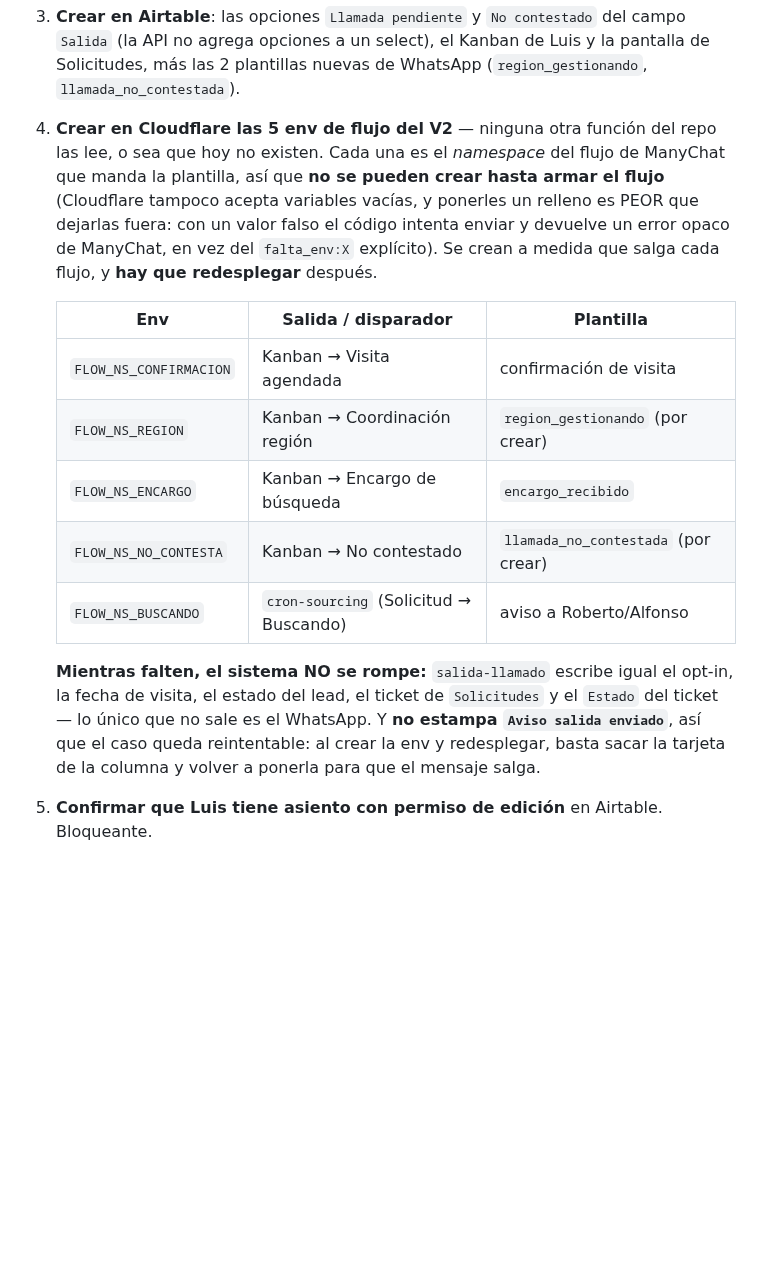
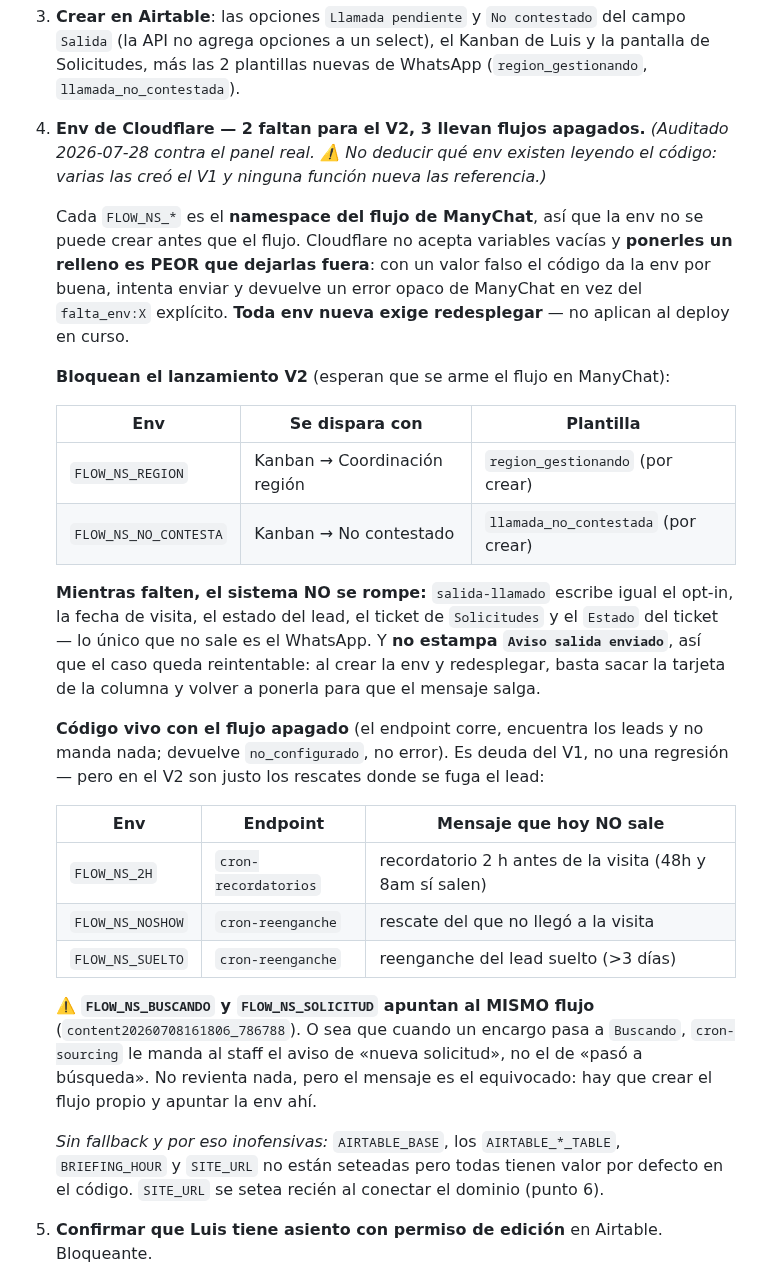
Before and after one commit to gm-growth-partners/biketrust-sitio, a Markdown page: CLAUDE.md, the part around the change. Drawn GitHub-style; blank space fills up the shorter version.

Commit message:
Auditoria de env: 2 faltan para el V2, 3 flujos estan apagados
Cruce de las 26 variables del panel de Cloudflare contra toda env que lee el
codigo. Corrige el commit anterior, que daba por ausentes 5 envs deduciendolo
del codigo: CONFIRMACION, ENCARGO y BUSCANDO ya existian desde el V1.

Faltantes reales para el V2: FLOW_NS_REGION y FLOW_NS_NO_CONTESTA.

Hallazgos que no buscaba la revision:
- FLOW_NS_2H, FLOW_NS_NOSHOW y FLOW_NS_SUELTO no estan seteadas. El codigo
  corre, encuentra los leads y no manda nada. Son el recordatorio de 2h y los
  dos rescates (no-show y lead suelto).
- FLOW_NS_BUSCANDO y FLOW_NS_SOLICITUD apuntan al mismo flujo, asi que
  cron-sourcing manda el aviso de "nueva solicitud" cuando un encargo pasa a
  Buscando.
- Sin orfandad: toda env del panel la lee alguien. AIRTABLE_BASE, los
  AIRTABLE_*_TABLE, BRIEFING_HOUR y SITE_URL no estan pero tienen default.

Co-Authored-By: Claude Opus 5 <noreply@anthropic.com>

```diff
--- a/CLAUDE.md
+++ b/CLAUDE.md
@@ -194,26 +194,48 @@ Meta del dueño: **20–30 % de los leads entregan teléfono** (semana 30 = 3 %)
    `Salida` (la API no agrega opciones a un select), el Kanban de Luis y la pantalla de
    Solicitudes, más las 2 plantillas nuevas de WhatsApp (`region_gestionando`,
    `llamada_no_contestada`).
-4. **Crear en Cloudflare las 5 env de flujo del V2** — ninguna otra función del repo las lee,
-   o sea que hoy no existen. Cada una es el *namespace* del flujo de ManyChat que manda la
-   plantilla, así que **no se pueden crear hasta armar el flujo** (Cloudflare tampoco acepta
-   variables vacías, y ponerles un relleno es PEOR que dejarlas fuera: con un valor falso el
-   código intenta enviar y devuelve un error opaco de ManyChat, en vez del `falta_env:X`
-   explícito). Se crean a medida que salga cada flujo, y **hay que redesplegar** después.
+4. **Env de Cloudflare — 2 faltan para el V2, 3 llevan flujos apagados.**
+   *(Auditado 2026-07-28 contra el panel real. ⚠️ No deducir qué env existen leyendo el
+   código: varias las creó el V1 y ninguna función nueva las referencia.)*
 
-   | Env | Salida / disparador | Plantilla |
+   Cada `FLOW_NS_*` es el **namespace del flujo de ManyChat**, así que la env no se puede
+   crear antes que el flujo. Cloudflare no acepta variables vacías y **ponerles un relleno es
+   PEOR que dejarlas fuera**: con un valor falso el código da la env por buena, intenta
+   enviar y devuelve un error opaco de ManyChat en vez del `falta_env:X` explícito.
+   **Toda env nueva exige redesplegar** — no aplican al deploy en curso.
+
+   **Bloquean el lanzamiento V2** (esperan que se arme el flujo en ManyChat):
+
+   | Env | Se dispara con | Plantilla |
    |---|---|---|
-   | `FLOW_NS_CONFIRMACION` | Kanban → Visita agendada | confirmación de visita |
    | `FLOW_NS_REGION` | Kanban → Coordinación región | `region_gestionando` (por crear) |
-   | `FLOW_NS_ENCARGO` | Kanban → Encargo de búsqueda | `encargo_recibido` |
    | `FLOW_NS_NO_CONTESTA` | Kanban → No contestado | `llamada_no_contestada` (por crear) |
-   | `FLOW_NS_BUSCANDO` | `cron-sourcing` (Solicitud → Buscando) | aviso a Roberto/Alfonso |
 
    **Mientras falten, el sistema NO se rompe:** `salida-llamado` escribe igual el opt-in, la
    fecha de visita, el estado del lead, el ticket de `Solicitudes` y el `Estado` del ticket —
    lo único que no sale es el WhatsApp. Y **no estampa `Aviso salida enviado`**, así que el
    caso queda reintentable: al crear la env y redesplegar, basta sacar la tarjeta de la
    columna y volver a ponerla para que el mensaje salga.
+
+   **Código vivo con el flujo apagado** (el endpoint corre, encuentra los leads y no manda
+   nada; devuelve `no_configurado`, no error). Es deuda del V1, no una regresión — pero en el
+   V2 son justo los rescates donde se fuga el lead:
+
+   | Env | Endpoint | Mensaje que hoy NO sale |
+   |---|---|---|
+   | `FLOW_NS_2H` | `cron-recordatorios` | recordatorio 2 h antes de la visita (48h y 8am sí salen) |
+   | `FLOW_NS_NOSHOW` | `cron-reenganche` | rescate del que no llegó a la visita |
+   | `FLOW_NS_SUELTO` | `cron-reenganche` | reenganche del lead suelto (>3 días) |
+
+   ⚠️ **`FLOW_NS_BUSCANDO` y `FLOW_NS_SOLICITUD` apuntan al MISMO flujo**
+   (`content20260708161806_786788`). O sea que cuando un encargo pasa a `Buscando`,
+   `cron-sourcing` le manda al staff el aviso de «nueva solicitud», no el de «pasó a
+   búsqueda». No revienta nada, pero el mensaje es el equivocado: hay que crear el flujo
+   propio y apuntar la env ahí.
+
+   *Sin fallback y por eso inofensivas:* `AIRTABLE_BASE`, los `AIRTABLE_*_TABLE`,
+   `BRIEFING_HOUR` y `SITE_URL` no están seteadas pero todas tienen valor por defecto en el
+   código. `SITE_URL` se setea recién al conectar el dominio (punto 6).
 5. **Confirmar que Luis tiene asiento con permiso de edición** en Airtable. Bloqueante.
 
 **Deuda anterior que sigue viva:**
```
